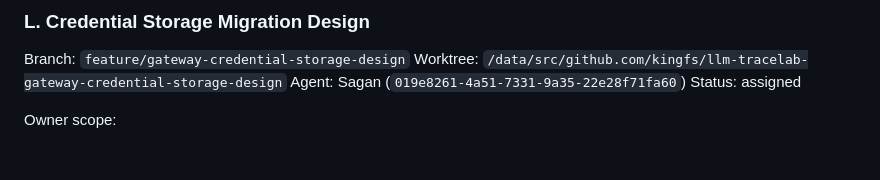
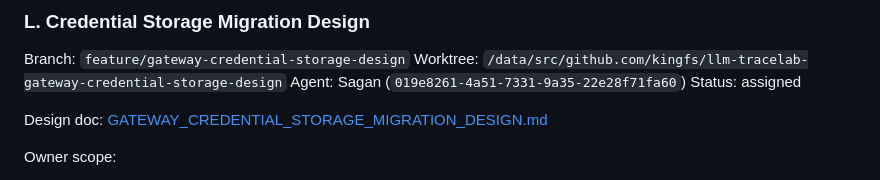
Before and after one commit to kingfs/llm-tracelab, a Markdown page: docs/GATEWAY_PARALLEL_TASK_PLAN.md, the part around the change. Drawn GitHub-style; blank space fills up the shorter version.

```diff
--- a/docs/GATEWAY_PARALLEL_TASK_PLAN.md
+++ b/docs/GATEWAY_PARALLEL_TASK_PLAN.md
@@ -498,6 +498,8 @@ Worktree: `/data/src/github.com/kingfs/llm-tracelab-gateway-credential-storage-d
 Agent: Sagan (`019e8261-4a51-7331-9a35-22e28f71fa60`)
 Status: assigned
 
+Design doc: [GATEWAY_CREDENTIAL_STORAGE_MIGRATION_DESIGN.md](./GATEWAY_CREDENTIAL_STORAGE_MIGRATION_DESIGN.md)
+
 Owner scope:
 
 - Produce an implementation-ready storage migration plan for explicit credential records.
```
Also changed, not shown: docs/GATEWAY_CREDENTIAL_DECISION_CHAIN_SPEC.md (+2 -0 lines), docs/GATEWAY_CREDENTIAL_STORAGE_MIGRATION_DESIGN.md (added, +276 -0 lines).
